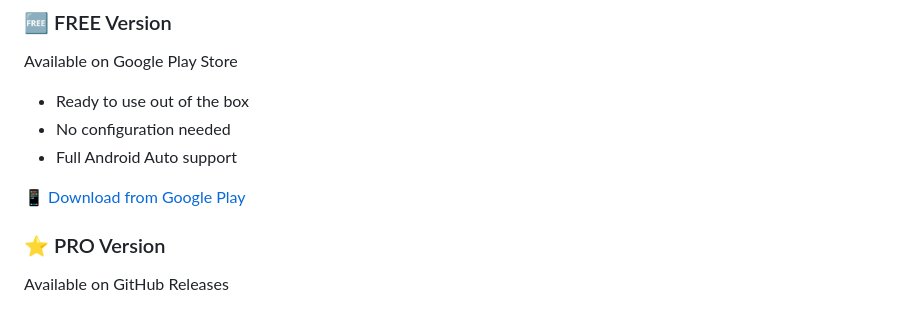
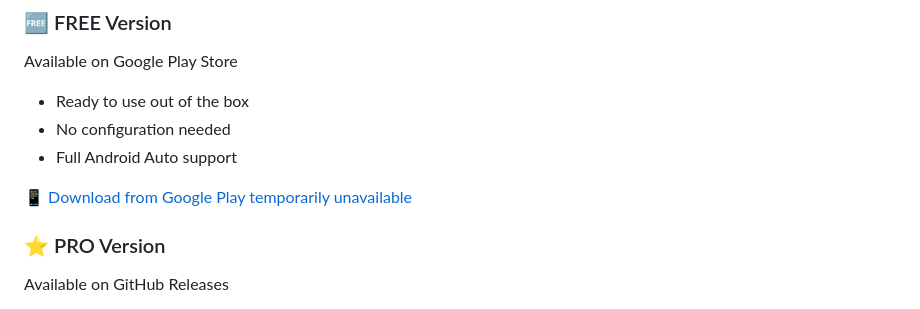
Before and after one commit to toevi/RadioAndroidPro, a Markdown page: README.md, the part around the change. Drawn GitHub-style.

Commit message:
Update download link status in README

```diff
--- a/README.md
+++ b/README.md
@@ -36,7 +36,7 @@ Available on Google Play Store
 - No configuration needed
 - Full Android Auto support
 
-[📱 Download from Google Play](#)
+[📱 Download from Google Play temporarily unavailable](#)
 
 ### ⭐ PRO Version
 Available on GitHub Releases
```
